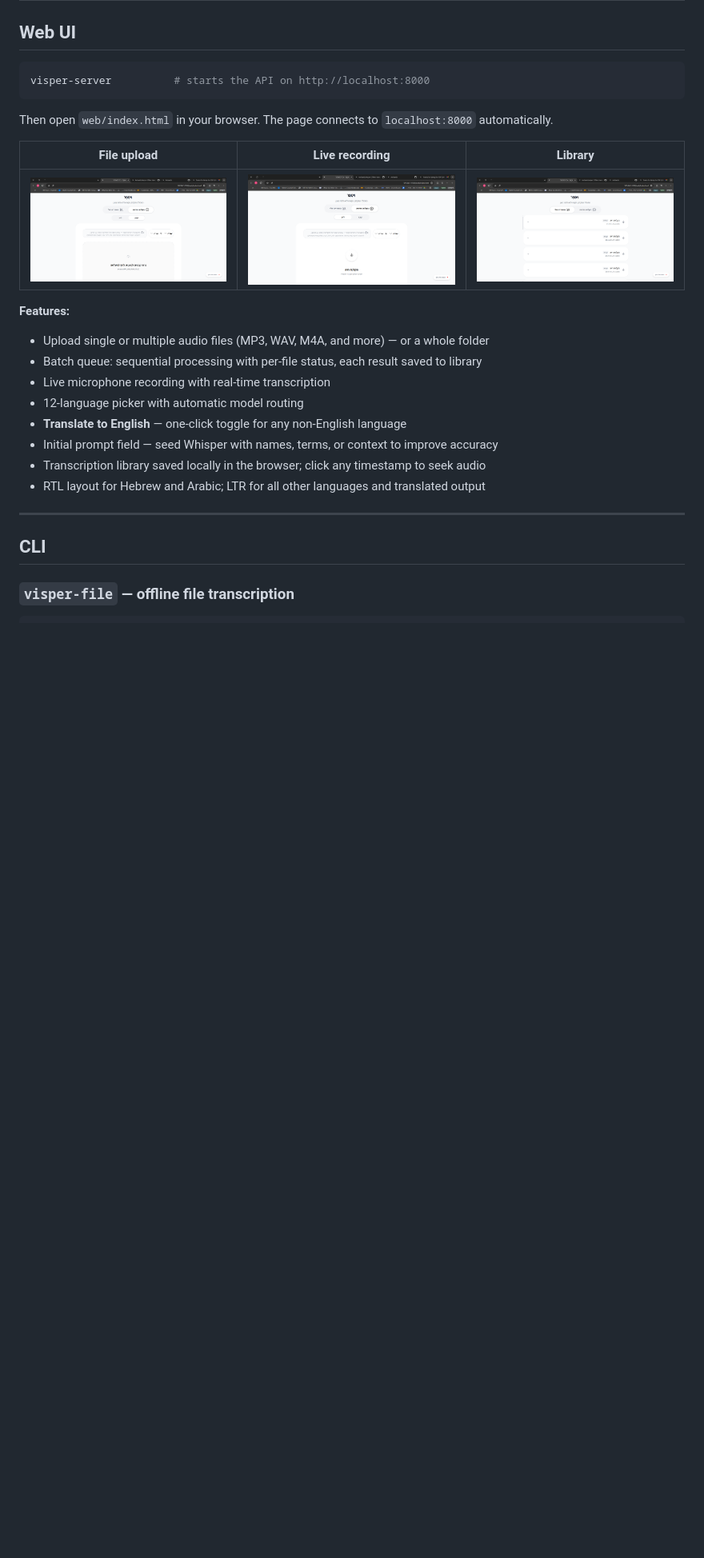
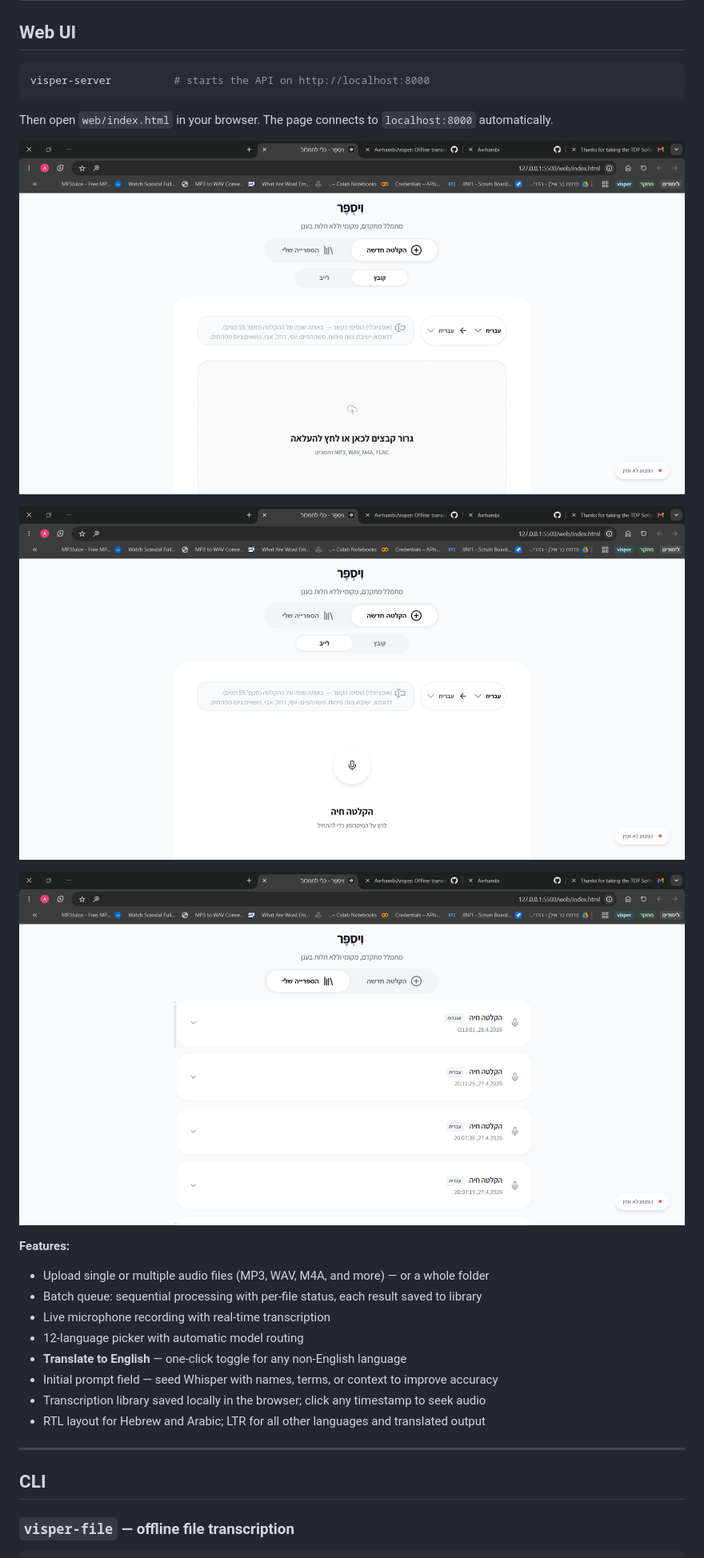
Before and after one commit to Avrhambi/visper, a Markdown page: README.md, the part around the change. Shown at 80% size. Rendered like a GitHub page; blank space fills up the shorter version.

Commit message:
docs: display screenshots full-width instead of table
Co-Authored-By: Claude Sonnet 4.6 <noreply@anthropic.com>

```diff
--- a/README.md
+++ b/README.md
@@ -36,9 +36,11 @@ visper-server          # starts the API on http://localhost:8000
 
 Then open `web/index.html` in your browser. The page connects to `localhost:8000` automatically.
 
-| File upload | Live recording | Library |
-|:-----------:|:--------------:|:-------:|
-| ![File upload](screenshots/file-upload.png) | ![Live recording](screenshots/live-recording.png) | ![Library](screenshots/library.png) |
+![File upload](screenshots/file-upload.png)
+
+![Live recording](screenshots/live-recording.png)
+
+![Library](screenshots/library.png)
 
 **Features:**
 - Upload single or multiple audio files (MP3, WAV, M4A, and more) — or a whole folder
```
